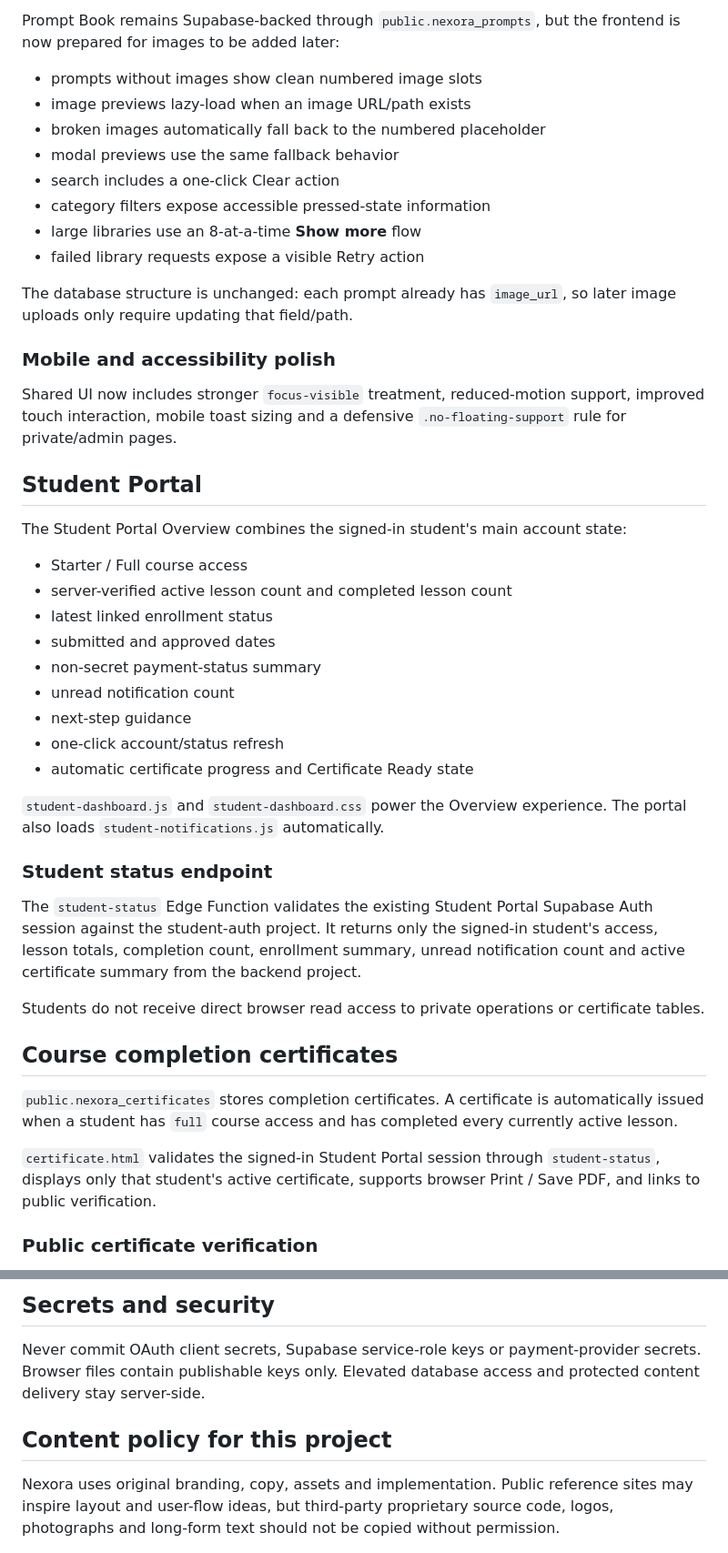
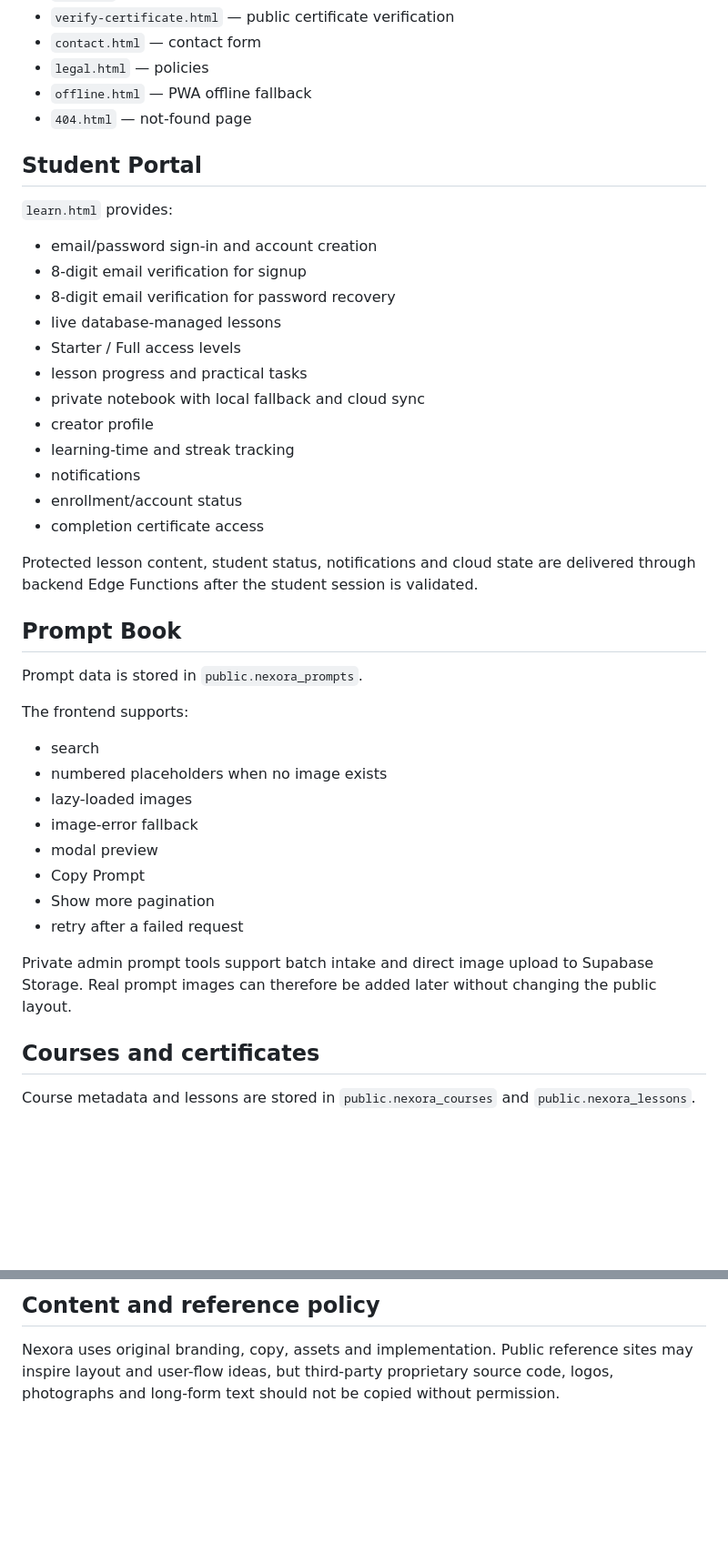
Before and after one commit to lensbykai-bit/NexoraTikTok, a Markdown page: README.md, 2 parts joined by grey strips. Shown at 91% size. Rendered like a GitHub page; blank space fills up the shorter version.

```diff
--- a/README.md
+++ b/README.md
@@ -62,47 +42,46 @@ The GitHub Pages workflow now fails before deployment if:
-Prompt Book remains Supabase-backed through `public.nexora_prompts`, but the frontend is now prepared for images to be added later:
-
-- prompts without images show clean numbered image slots
-- image previews lazy-load when an image URL/path exists
-- broken images automatically fall back to the numbered placeholder
-- modal previews use the same fallback behavior
-- search includes a one-click Clear action
-- category filters expose accessible pressed-state information
-- large libraries use an 8-at-a-time **Show more** flow
-- failed library requests expose a visible Retry action
-
-The database structure is unchanged: each prompt already has `image_url`, so later image uploads only require updating that field/path.
-
-### Mobile and accessibility polish
-
-Shared UI now includes stronger `focus-visible` treatment, reduced-motion support, improved touch interaction, mobile toast sizing and a defensive `.no-floating-support` rule for private/admin pages.
+- `verify-certificate.html` — public certificate verification
+- `contact.html` — contact form
+- `legal.html` — policies
+- `offline.html` — PWA offline fallback
+- `404.html` — not-found page
 
 ## Student Portal
 
-The Student Portal Overview combines the signed-in student's main account state:
+`learn.html` provides:
 
-- Starter / Full course access
-- server-verified active lesson count and completed lesson count
-- latest linked enrollment status
-- submitted and approved dates
-- non-secret payment-status summary
-- unread notification count
-- next-step guidance
-- one-click account/status refresh
-- automatic certificate progress and Certificate Ready state
+- email/password sign-in and account creation
+- 8-digit email verification for signup
+- 8-digit email verification for password recovery
+- live database-managed lessons
+- Starter / Full access levels
+- lesson progress and practical tasks
+- private notebook with local fallback and cloud sync
+- creator profile
+- learning-time and streak tracking
+- notifications
+- enrollment/account status
+- completion certificate access
 
-`student-dashboard.js` and `student-dashboard.css` power the Overview experience. The portal also loads `student-notifications.js` automatically.
+Protected lesson content, student status, notifications and cloud state are delivered through backend Edge Functions after the student session is validated.
 
-### Student status endpoint
+## Prompt Book
 
-The `student-status` Edge Function validates the existing Student Portal Supabase Auth session against the student-auth project. It returns only the signed-in student's access, lesson totals, completion count, enrollment summary, unread notification count and active certificate summary from the backend project.
+Prompt data is stored in `public.nexora_prompts`.
 
-Students do not receive direct browser read access to private operations or certificate tables.
+The frontend supports:
 
-## Course completion certificates
+- search
+- numbered placeholders when no image exists
+- lazy-loaded images
+- image-error fallback
+- modal preview
+- Copy Prompt
+- Show more pagination
+- retry after a failed request
 
-`public.nexora_certificates` stores completion certificates. A certificate is automatically issued when a student has `full` course access and has completed every currently active lesson.
+Private admin prompt tools support batch intake and direct image upload to Supabase Storage. Real prompt images can therefore be added later without changing the public layout.
 
-`certificate.html` validates the signed-in Student Portal session through `student-status`, displays only that student's active certificate, supports browser Print / Save PDF, and links to public verification.
+## Courses and certificates
 
-### Public certificate verification
+Course metadata and lessons are stored in `public.nexora_courses` and `public.nexora_lessons`.
 
@@ -163,8 +140,4 @@ Private admin pages use the backend Supabase Auth project and require membership
 
-## Secrets and security
-
-Never commit OAuth client secrets, Supabase service-role keys or payment-provider secrets. Browser files contain publishable keys only. Elevated database access and protected content delivery stay server-side.
-
-## Content policy for this project
+## Content and reference policy
 
 Nexora uses original branding, copy, assets and implementation. Public reference sites may inspire layout and user-flow ideas, but third-party proprietary source code, logos, photographs and long-form text should not be copied without permission.
```
Also changed, not shown: other parts of README.md (+69 -91 lines).
